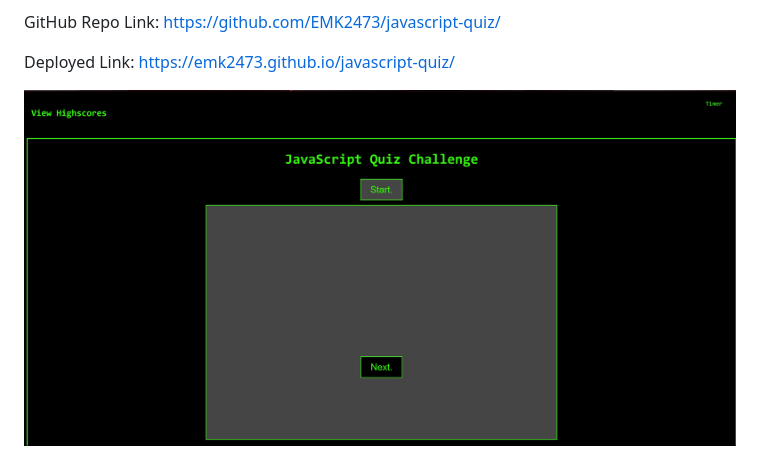
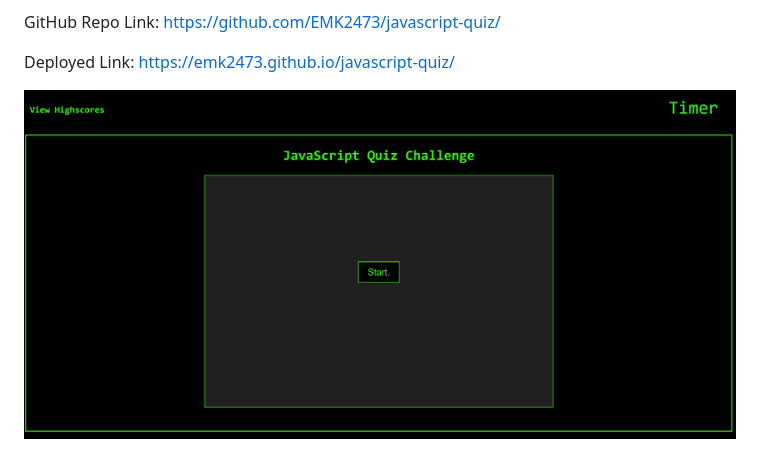
Before and after one commit to EMK2473/javascript-quiz, a Markdown page: README.md, the part around the change. Drawn GitHub-style; pictures changed too: assets/JSquizSS.jpg (added).

Commit message:
edited screenshot and css

```diff
--- a/README.md
+++ b/README.md
@@ -14,4 +14,4 @@ GitHub Repo Link: https://github.com/EMK2473/javascript-quiz/
 Deployed Link: https://emk2473.github.io/javascript-quiz/
 
 
-![JavaScript Screenshot](./assets/JS%20Quiz%20Screenshot%20.jpg)
+![JavaScript Screenshot](./assets/JSquizSS.jpg)
```
Also changed, not shown: 1 other file.
